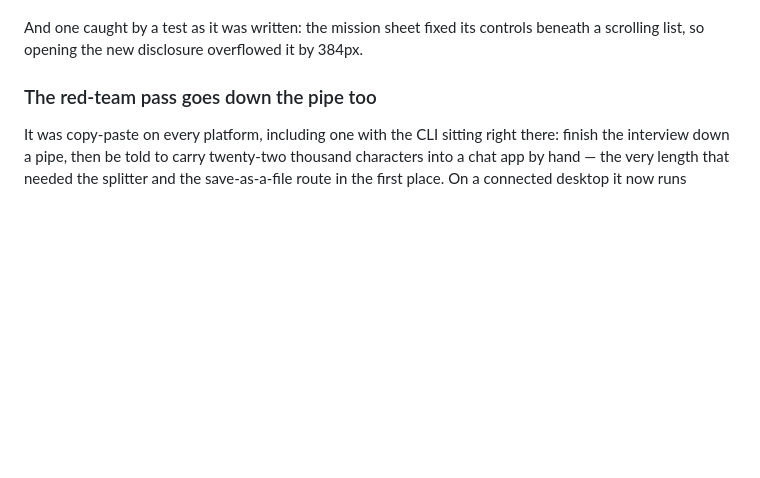
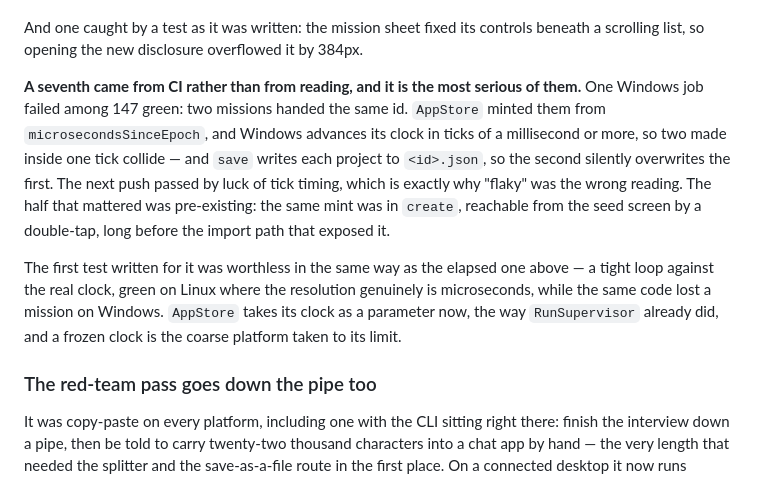
Before and after one commit to kaiharimoto/Master-Prompt, a Markdown page: docs/STATUS.md, the part around the change. GitHub-like rendering; blank space fills up the shorter version.

Commit message:
Record the id collision in STATUS
The seventh defect from this session's read-through, and the only one CI found
rather than a deliberate re-read — and the most serious, because the cost was a
saved mission overwritten on disk without a word.

Worth writing down for the same reason as the rest: the first test for it was
green on Linux while the code lost data on Windows, which is the second time in
one session a test proved nothing by measuring against the machine it ran on.

Co-Authored-By: Claude Opus 5 <noreply@anthropic.com>
Claude-Session: https://claude.ai/code/session_012d7Ny2241HjbaVXtWL7rcr

```diff
--- a/docs/STATUS.md
+++ b/docs/STATUS.md
@@ -41,6 +41,22 @@ rather than as a list:
 
 And one caught by a test as it was written: the mission sheet fixed its controls
 beneath a scrolling list, so opening the new disclosure overflowed it by 384px.
+
+**A seventh came from CI rather than from reading, and it is the most serious of
+them.** One Windows job failed among 147 green: two missions handed the same id.
+`AppStore` minted them from `microsecondsSinceEpoch`, and Windows advances its
+clock in ticks of a millisecond or more, so two made inside one tick collide —
+and `save` writes each project to `<id>.json`, so the second silently overwrites
+the first. The next push passed by luck of tick timing, which is exactly why
+"flaky" was the wrong reading. The half that mattered was pre-existing: the same
+mint was in `create`, reachable from the seed screen by a double-tap, long
+before the import path that exposed it.
+
+The first test written for it was worthless in the same way as the elapsed one
+above — a tight loop against the real clock, green on Linux where the resolution
+genuinely is microseconds, while the same code lost a mission on Windows.
+`AppStore` takes its clock as a parameter now, the way `RunSupervisor` already
+did, and a frozen clock is the coarse platform taken to its limit.
 
 ### The red-team pass goes down the pipe too
 
```
